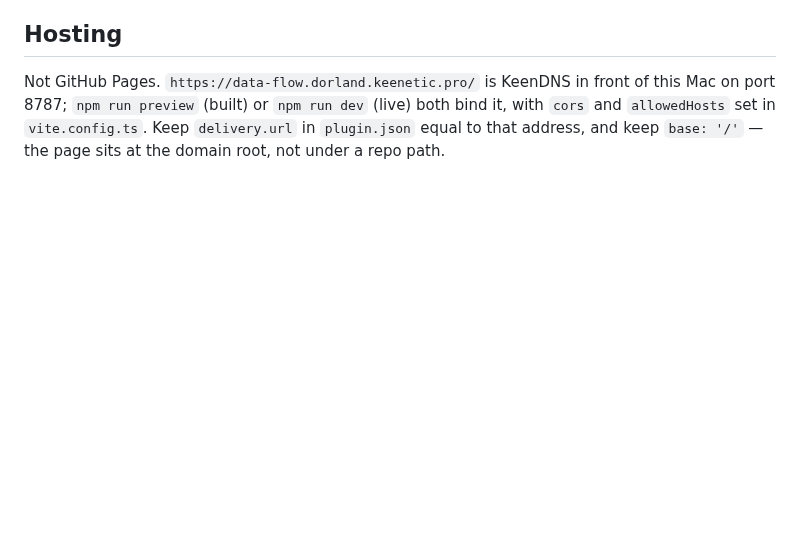
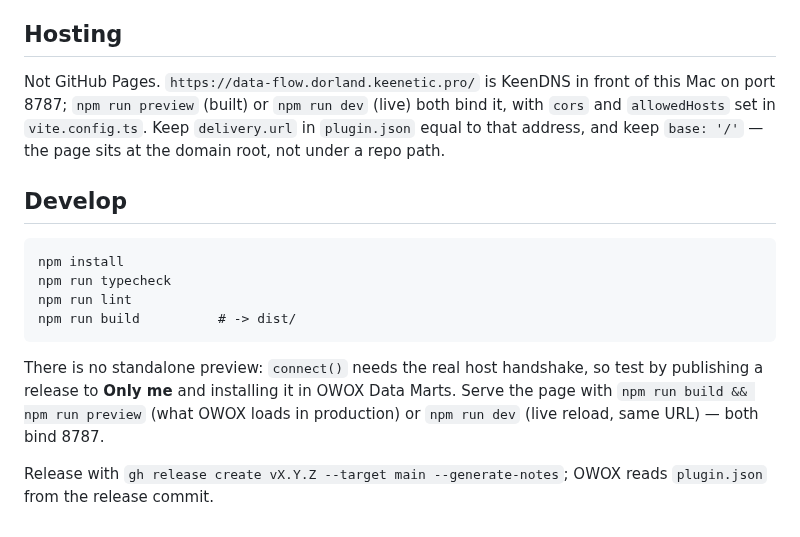
Before and after one commit to OWOX/data-flow, a Markdown page: AGENTS.md, the part around the change. Rendered like a GitHub page; blank space fills up the shorter version.

```diff
--- a/AGENTS.md
+++ b/AGENTS.md
@@ -28,3 +28,18 @@ Not GitHub Pages. `https://data-flow.dorland.keenetic.pro/` is KeenDNS in front
 port 8787; `npm run preview` (built) or `npm run dev` (live) both bind it, with `cors` and
 `allowedHosts` set in `vite.config.ts`. Keep `delivery.url` in `plugin.json` equal to that address,
 and keep `base: '/'` — the page sits at the domain root, not under a repo path.
+
+## Develop
+
+    npm install
+    npm run typecheck
+    npm run lint
+    npm run build          # -> dist/
+
+There is no standalone preview: `connect()` needs the real host handshake, so test by publishing a
+release to **Only me** and installing it in OWOX Data Marts. Serve the page with
+`npm run build && npm run preview` (what OWOX loads in production) or `npm run dev` (live reload,
+same URL) — both bind 8787.
+
+Release with `gh release create vX.Y.Z --target main --generate-notes`; OWOX reads `plugin.json`
+from the release commit.
```
Also changed, not shown: README.md (+42 -24 lines), docs/screenshot.png (added).
